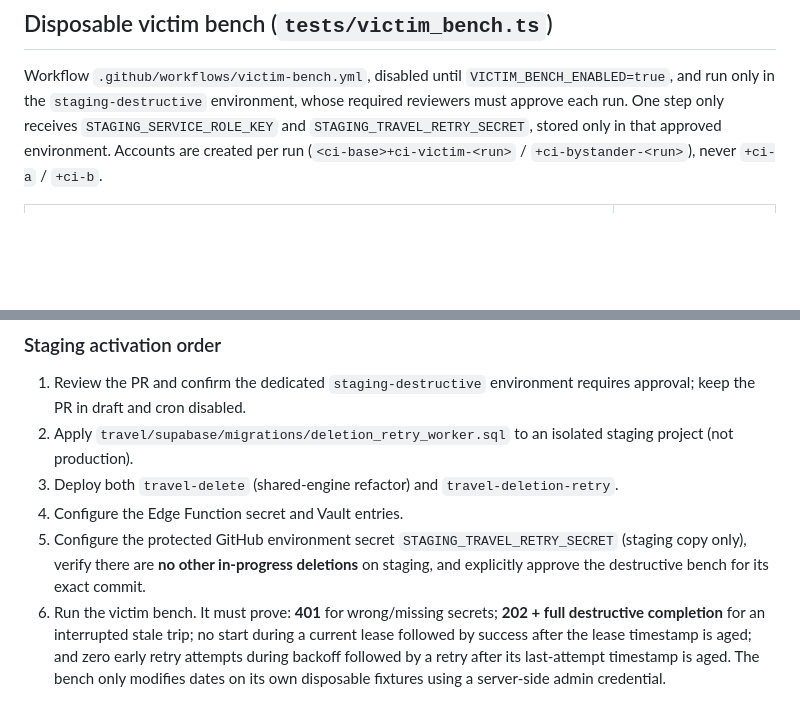
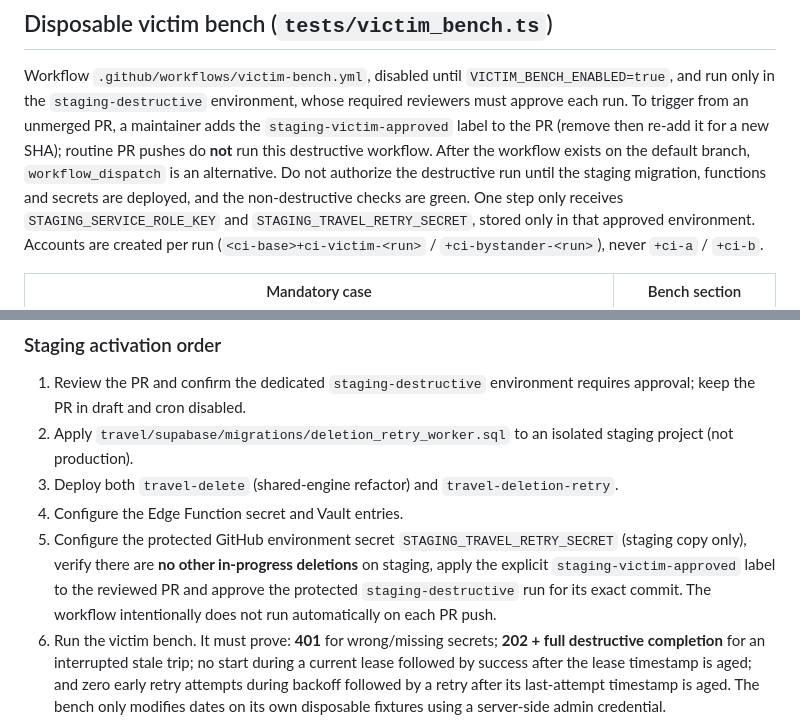
Before and after one commit to barryguinea224/beam, a Markdown page: travel/supabase/DELETION_PROTOCOL.md, 2 parts joined by grey strips. GitHub-like rendering; blank space fills up the shorter version.

Commit message:
docs(travel): explain explicit approval trigger for destructive staging bench

```diff
--- a/travel/supabase/DELETION_PROTOCOL.md
+++ b/travel/supabase/DELETION_PROTOCOL.md
@@ -73,6 +73,11 @@ No delete button and no photo upload reactivation until this protocol is reviewe
 
 Workflow `.github/workflows/victim-bench.yml`, disabled until `VICTIM_BENCH_ENABLED=true`, and
 run only in the `staging-destructive` environment, whose required reviewers must approve each run.
+To trigger from an unmerged PR, a maintainer adds the `staging-victim-approved` label to the PR
+(remove then re-add it for a new SHA); routine PR pushes do **not** run this destructive workflow.
+After the workflow exists on the default branch, `workflow_dispatch` is an alternative.
+Do not authorize the destructive run until the staging migration, functions and secrets are deployed,
+and the non-destructive checks are green.
 One step only receives `STAGING_SERVICE_ROLE_KEY` and `STAGING_TRAVEL_RETRY_SECRET`, stored only in that
 approved environment. Accounts are created per run
 (`<ci-base>+ci-victim-<run>` / `+ci-bystander-<run>`), never `+ci-a` / `+ci-b`.
@@ -144,7 +149,7 @@ Monitoring uses a separate `TRAVEL_MONITOR_SECRET`. Its staging copy is stored a
 2. Apply `travel/supabase/migrations/deletion_retry_worker.sql` to an isolated staging project (not production).
 3. Deploy both `travel-delete` (shared-engine refactor) and `travel-deletion-retry`.
 4. Configure the Edge Function secret and Vault entries.
-5. Configure the protected GitHub environment secret `STAGING_TRAVEL_RETRY_SECRET` (staging copy only), verify there are **no other in-progress deletions** on staging, and explicitly approve the destructive bench for its exact commit.
+5. Configure the protected GitHub environment secret `STAGING_TRAVEL_RETRY_SECRET` (staging copy only), verify there are **no other in-progress deletions** on staging, apply the explicit `staging-victim-approved` label to the reviewed PR and approve the protected `staging-destructive` run for its exact commit. The workflow intentionally does not run automatically on each PR push.
 6. Run the victim bench. It must prove: **401** for wrong/missing secrets; **202 + full destructive completion** for an interrupted stale trip; no start during a current lease followed by success after the lease timestamp is aged; and zero early retry attempts during backoff followed by a retry after its last-attempt timestamp is aged. The bench only modifies dates on its own disposable fixtures using a server-side admin credential.
 7. Artificially aging timestamps tests the **database eligibility and claim transitions**, not a genuine 10-minute wall-clock passage; run a separate real-elapsed soak if that guarantee is needed. Inspect the private retry log and final Auth/DB/Storage state on staging, including a >24h stuck signal.
 8. Independently verify the 90-second start-budget release behavior and error logging; these are not yet asserted by the four automated worker scenarios.
```
